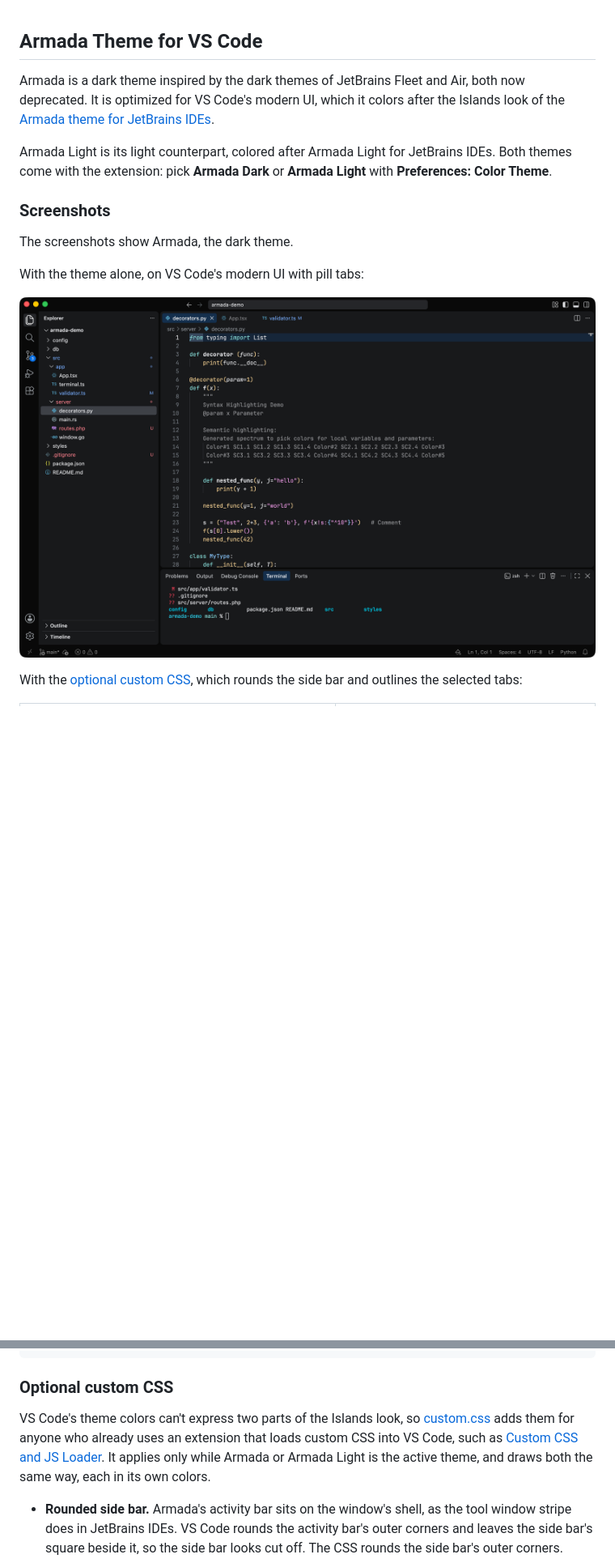
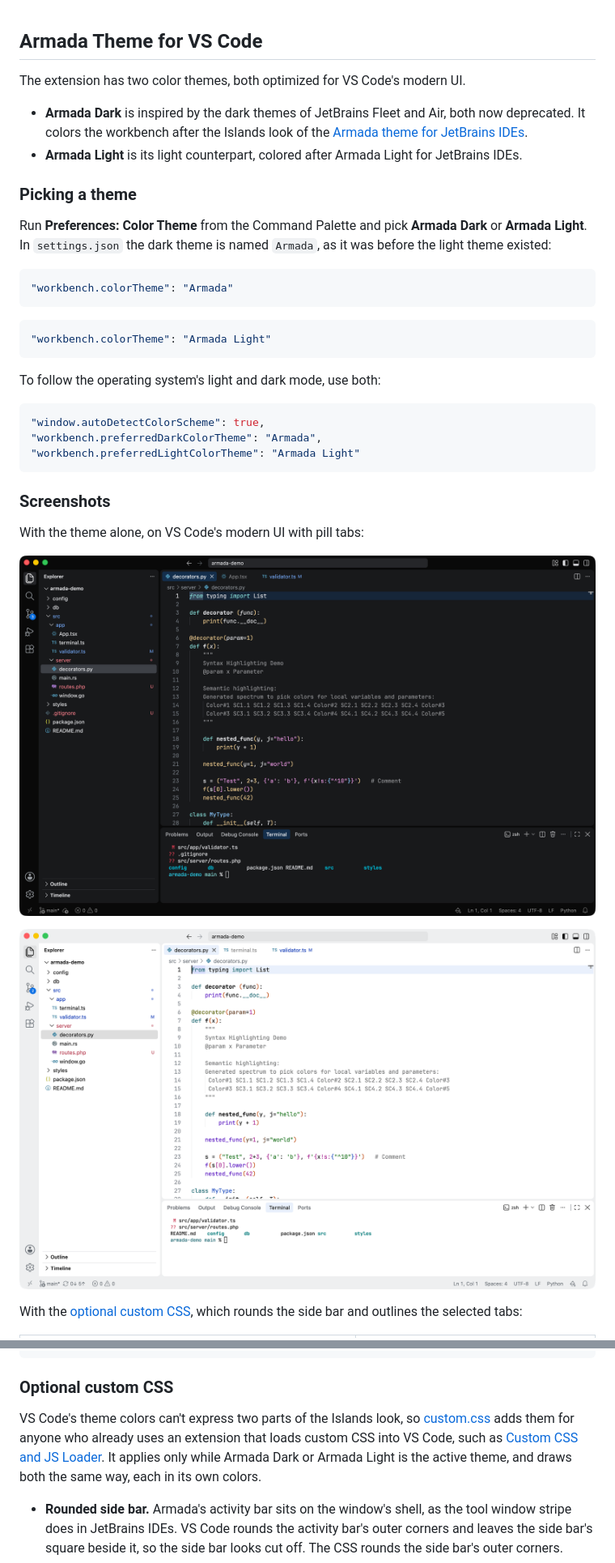
Before and after one commit to DavidSeptimus/armada-theme-vscode-extension, a Markdown page: README.md, 2 parts joined by grey strips. Shown at 81% size. GitHub-like rendering; pictures changed too: images/overview-light.png (added); blank space fills up the shorter version.

````diff
--- a/README.md
+++ b/README.md
@@ -1,17 +1,37 @@
 ## Armada Theme for VS Code
 
-Armada is a dark theme inspired by the dark themes of JetBrains Fleet and Air, both now deprecated. It is optimized for VS Code's modern UI, which it colors after the Islands look of the [Armada theme for JetBrains IDEs](https://plugins.jetbrains.com/plugin/26844-armada-theme).
+The extension has two color themes, both optimized for VS Code's modern UI.
 
-Armada Light is its light counterpart, colored after Armada Light for JetBrains IDEs. Both themes come with the extension: pick **Armada Dark** or **Armada Light** with **Preferences: Color Theme**.
+- **Armada Dark** is inspired by the dark themes of JetBrains Fleet and Air, both now deprecated. It colors the workbench after the Islands look of the [Armada theme for JetBrains IDEs](https://plugins.jetbrains.com/plugin/26844-armada-theme).
+- **Armada Light** is its light counterpart, colored after Armada Light for JetBrains IDEs.
 
+### Picking a theme
+
+Run **Preferences: Color Theme** from the Command Palette and pick **Armada Dark** or **Armada Light**. In `settings.json` the dark theme is named `Armada`, as it was before the light theme existed:
+
+```json
+"workbench.colorTheme": "Armada"
+```
+
+```json
+"workbench.colorTheme": "Armada Light"
+```
+
+To follow the operating system's light and dark mode, use both:
+
+```json
+"window.autoDetectColorScheme": true,
+"workbench.preferredDarkColorTheme": "Armada",
+"workbench.preferredLightColorTheme": "Armada Light"
+```
 
 ### Screenshots
 
-The screenshots show Armada, the dark theme.
-
 With the theme alone, on VS Code's modern UI with pill tabs:
 
-![Explorer, a Python file and the terminal](./images/overview.png)
+![Armada Dark: Explorer, a Python file and the terminal](./images/overview.png)
+
+![Armada Light: Explorer, a Python file and the terminal](./images/overview-light.png)
 
 With the [optional custom CSS](#optional-custom-css), which rounds the side bar and outlines the selected tabs:
 
@@ -49,7 +85,7 @@ Both themes turn semantic highlighting on, so languages are colored from what th
 
 ### Optional custom CSS
 
-VS Code's theme colors can't express two parts of the Islands look, so [custom.css](./custom.css) adds them for anyone who already uses an extension that loads custom CSS into VS Code, such as [Custom CSS and JS Loader](https://marketplace.visualstudio.com/items?itemName=be5invis.vscode-custom-css). It applies only while Armada or Armada Light is the active theme, and draws both the same way, each in its own colors.
+VS Code's theme colors can't express two parts of the Islands look, so [custom.css](./custom.css) adds them for anyone who already uses an extension that loads custom CSS into VS Code, such as [Custom CSS and JS Loader](https://marketplace.visualstudio.com/items?itemName=be5invis.vscode-custom-css). It applies only while Armada Dark or Armada Light is the active theme, and draws both the same way, each in its own colors.
 
 - **Rounded side bar.** Armada's activity bar sits on the window's shell, as the tool window stripe does in JetBrains IDEs. VS Code rounds the activity bar's outer corners and leaves the side bar's square beside it, so the side bar looks cut off. The CSS rounds the side bar's outer corners.
 - **Outlined tabs.** Armada fills the selected tab, but VS Code has no color for an outline on the selected tab only. The CSS outlines the selected editor tab, the selected tab of the panel, side bars, Settings editor and chat model picker, and the selected choice of a chat question. Tabs are blue where the focus is and grey elsewhere.
````
Also changed, not shown: other parts of README.md (+22 -6 lines), images/command-palette-light.png (added), images/diff-light.png (added), images/git-history-light.png (added), images/settings-light.png (added), images/split-editors-light.png (added).
